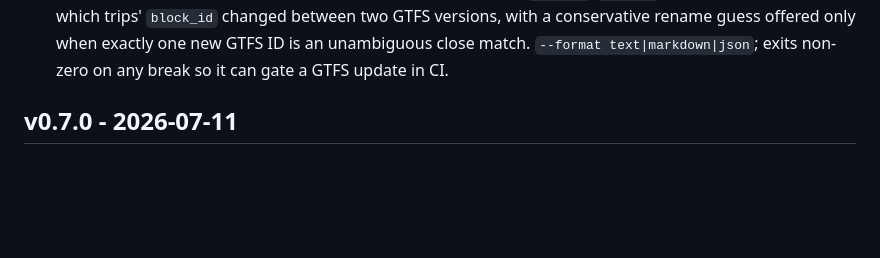
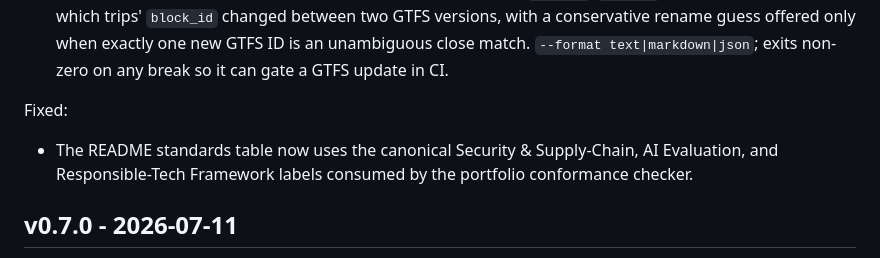
Before and after one commit to ChelseaKR/tods-validate, a Markdown page: CHANGELOG.md, the part around the change. GitHub-like rendering; blank space fills up the shorter version.

```diff
--- a/CHANGELOG.md
+++ b/CHANGELOG.md
@@ -40,6 +40,12 @@ Added:
   guess offered only when exactly one new GTFS ID is an unambiguous close
   match. `--format text|markdown|json`; exits non-zero on any break so it can
   gate a GTFS update in CI.
+
+Fixed:
+
+- The README standards table now uses the canonical Security & Supply-Chain,
+  AI Evaluation, and Responsible-Tech Framework labels consumed by the
+  portfolio conformance checker.
 
 ## v0.7.0 - 2026-07-11
 
```
Also changed, not shown: README.md (+4 -4 lines).
